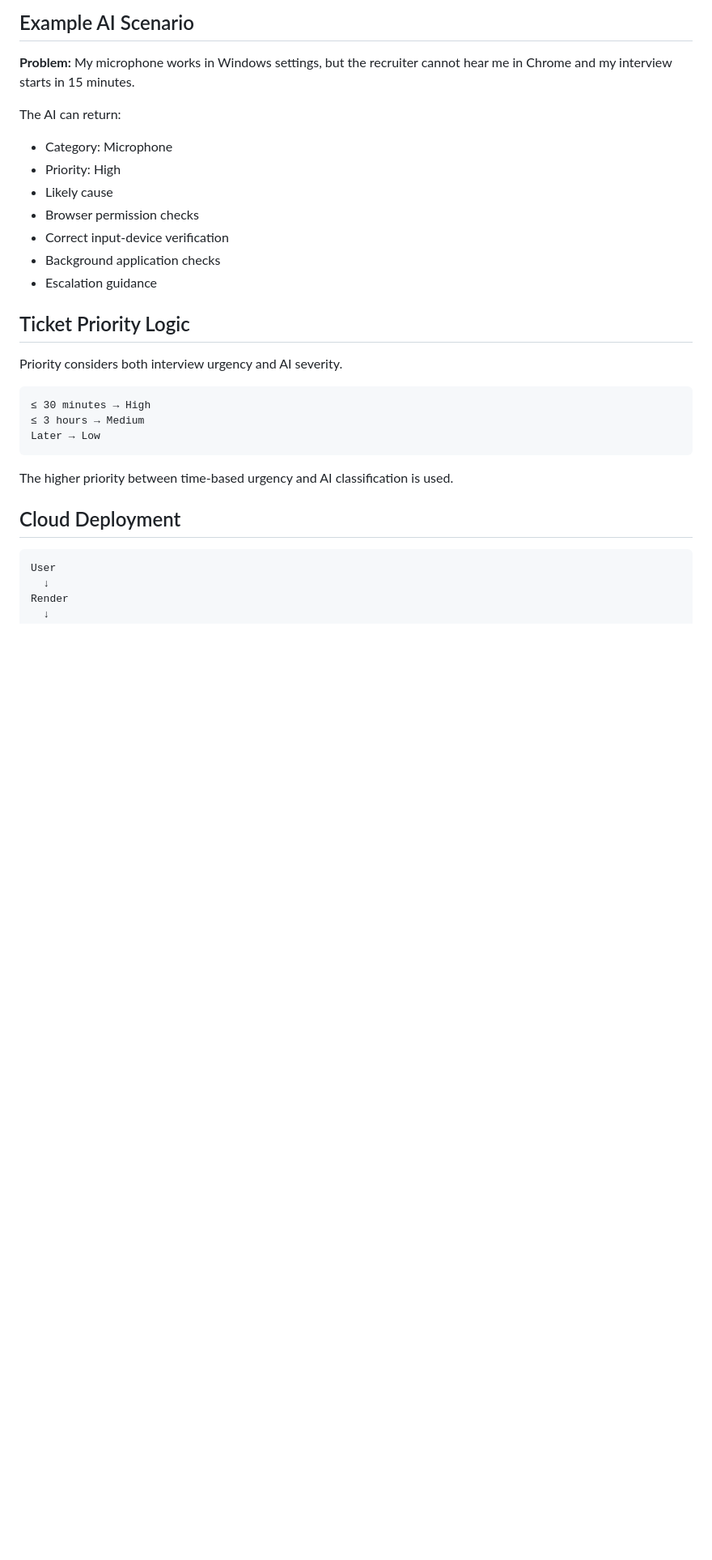
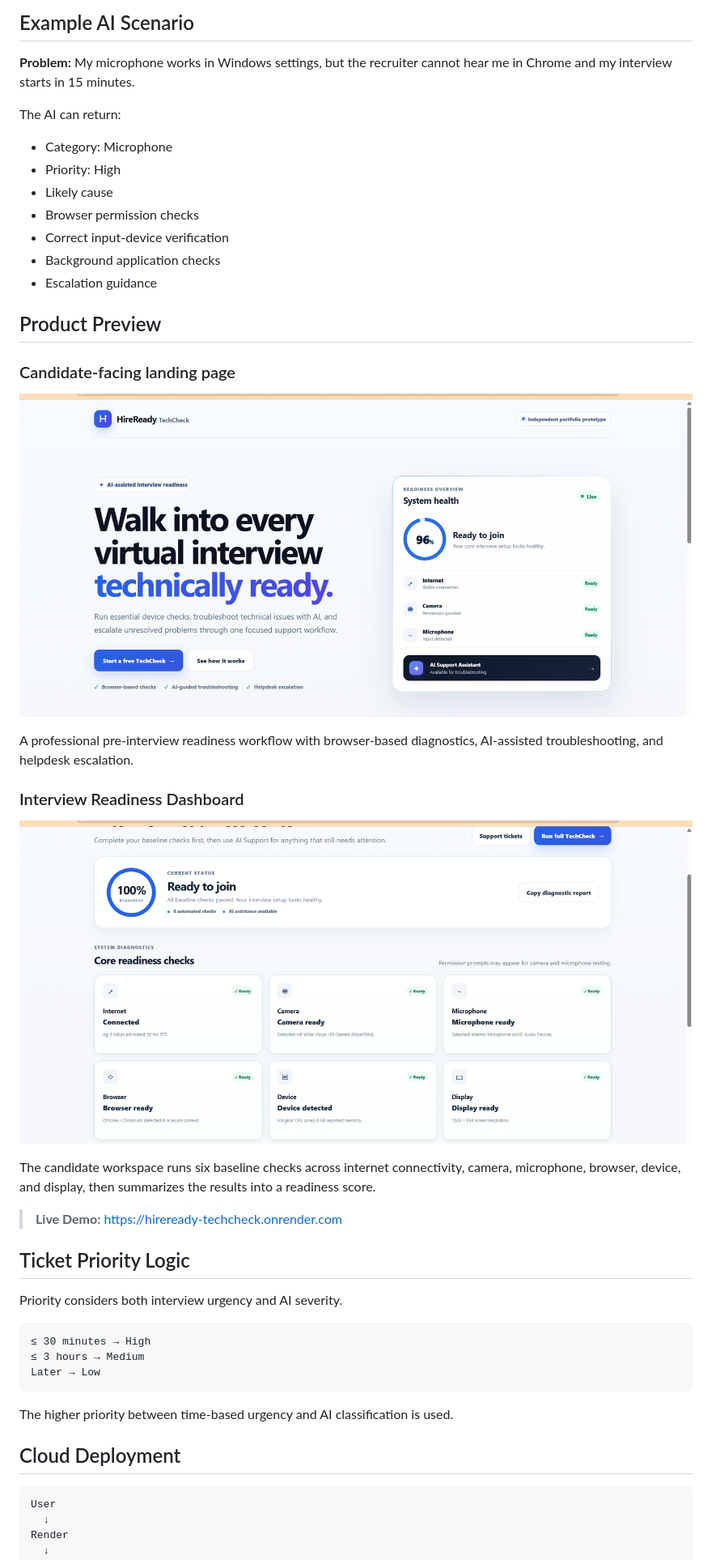
Before and after one commit to abhiskandh1234-ai/hireready-techcheck, a Markdown page: README.md, the part around the change. Shown at 81% size. GitHub-like rendering; blank space fills up the shorter version.

Commit message:
Add product preview to README

```diff
--- a/README.md
+++ b/README.md
@@ -104,7 +104,21 @@ The AI can return:
 - Correct input-device verification
 - Background application checks
 - Escalation guidance
+## Product Preview
 
+### Candidate-facing landing page
+
+[![HireReady TechCheck landing page](hireready-homepage.png)](https://hireready-techcheck.onrender.com)
+
+A professional pre-interview readiness workflow with browser-based diagnostics, AI-assisted troubleshooting, and helpdesk escalation.
+
+### Interview Readiness Dashboard
+
+![HireReady TechCheck readiness dashboard](hireready-techcheck-dashboard.png)
+
+The candidate workspace runs six baseline checks across internet connectivity, camera, microphone, browser, device, and display, then summarizes the results into a readiness score.
+
+> **Live Demo:** https://hireready-techcheck.onrender.com
 ## Ticket Priority Logic
 
 Priority considers both interview urgency and AI severity.
```
